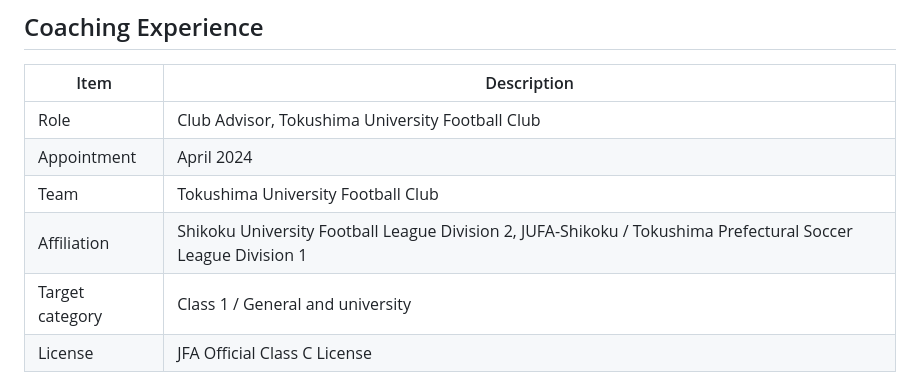
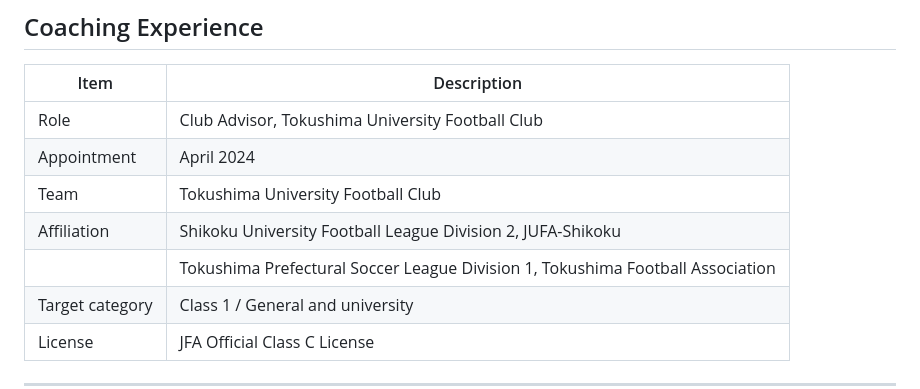
Before and after one commit to taniokah/taniokah.github.io, a Markdown page: football.en.md, the part around the change. GitHub-like rendering.

```diff
--- a/football.en.md
+++ b/football.en.md
@@ -55,7 +55,8 @@ His main areas of interest include:
 | Role | Club Advisor, Tokushima University Football Club |
 | Appointment | April 2024 |
 | Team | Tokushima University Football Club |
-| Affiliation | Shikoku University Football League Division 2, JUFA-Shikoku / Tokushima Prefectural Soccer League Division 1 |
+| Affiliation | Shikoku University Football League Division 2, JUFA-Shikoku |
+|  | Tokushima Prefectural Soccer League Division 1, Tokushima Football Association |
 | Target category | Class 1 / General and university |
 | License | JFA Official Class C License |
 
```
